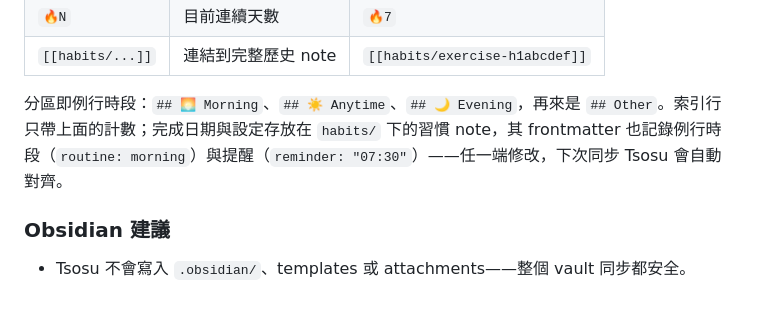
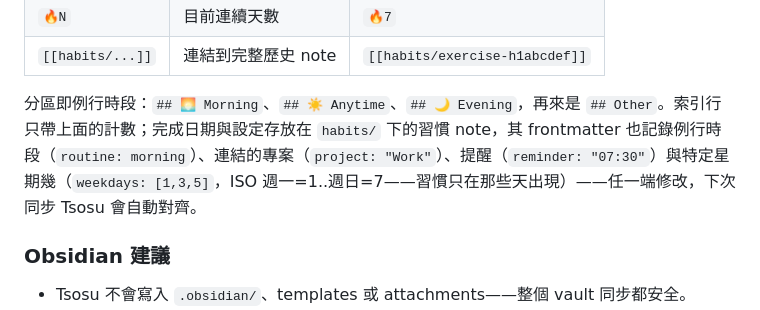
Before and after one commit to soanseng/tsosu, a Markdown page: README.zh-TW.md, the part around the change. Drawn GitHub-style.

```diff
--- a/README.zh-TW.md
+++ b/README.zh-TW.md
@@ -233,7 +233,7 @@ Tsosu 讀寫一組固定、有文件的 markdown 檔案。全部都是純文字
 | `🔥N` | 目前連續天數 | `🔥7` |
 | `[[habits/...]]` | 連結到完整歷史 note | `[[habits/exercise-h1abcdef]]` |
 
-分區即例行時段：`## 🌅 Morning`、`## ☀️ Anytime`、`## 🌙 Evening`，再來是 `## Other`。索引行只帶上面的計數；完成日期與設定存放在 `habits/` 下的習慣 note，其 frontmatter 也記錄例行時段（`routine: morning`）與提醒（`reminder: "07:30"`）——任一端修改，下次同步 Tsosu 會自動對齊。
+分區即例行時段：`## 🌅 Morning`、`## ☀️ Anytime`、`## 🌙 Evening`，再來是 `## Other`。索引行只帶上面的計數；完成日期與設定存放在 `habits/` 下的習慣 note，其 frontmatter 也記錄例行時段（`routine: morning`）、連結的專案（`project: "Work"`）、提醒（`reminder: "07:30"`）與特定星期幾（`weekdays: [1,3,5]`，ISO 週一=1..週日=7——習慣只在那些天出現）——任一端修改，下次同步 Tsosu 會自動對齊。
 
 ### Obsidian 建議
 
```
Also changed, not shown: README.md (+1 -1 lines).
